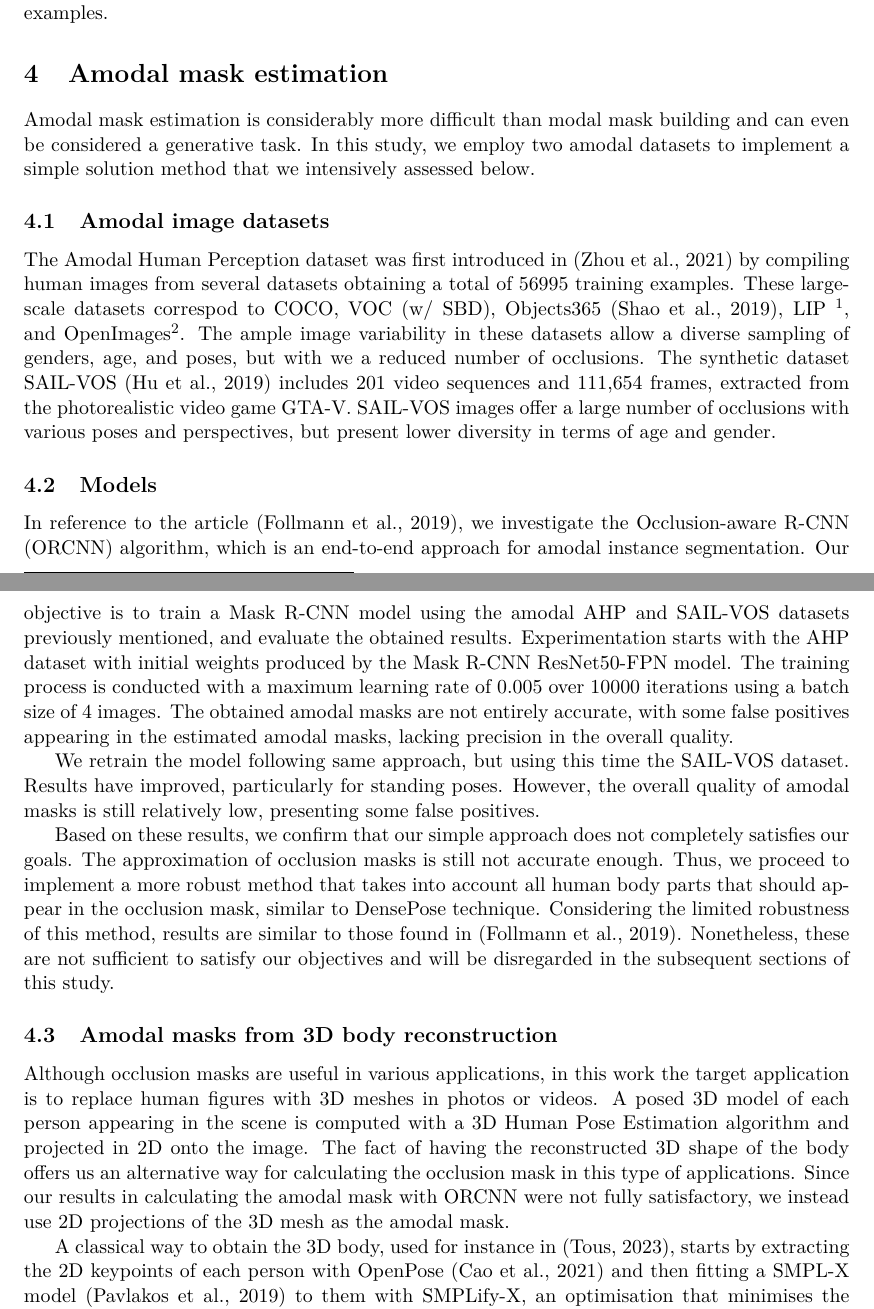
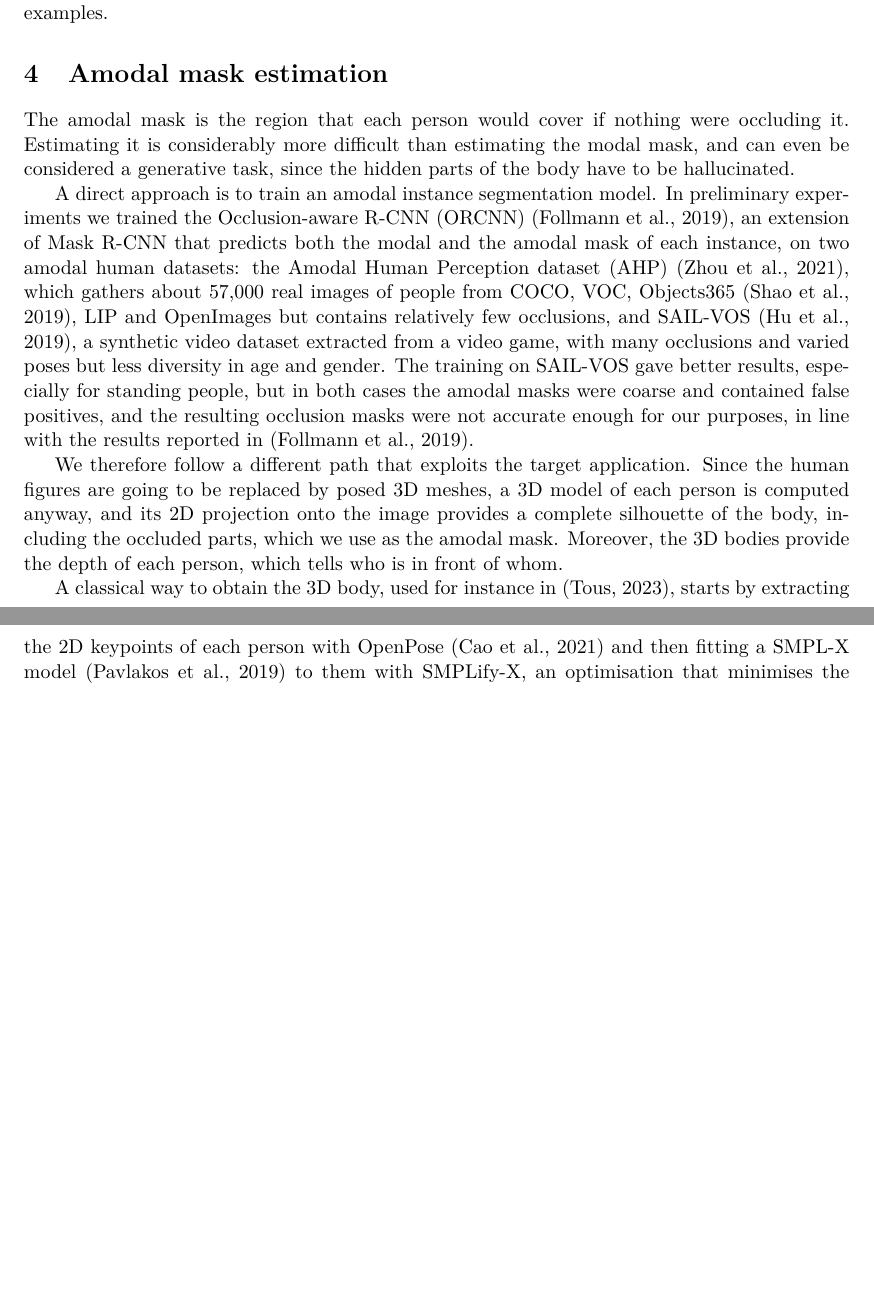
Before and after one commit to rtous/occlusion, a LaTeX paper (paper/main.tex): two parts of pages 4 and 5 of 18, joined at a grey line, cut so that both start at the same text, the shorter picture padded with empty space. Compiled offline with pdfLaTeX.

Commit message:
Paper: amodal section without subsections, ORCNN experiments condensed into motivation
Co-Authored-By: Claude Opus 5.5 <noreply@anthropic.com>

```diff
--- a/paper/main.tex
+++ b/paper/main.tex
@@ -105,25 +105,11 @@ People are first detected and roughly segmented with the YOLO11 instance segment
 % ======================================================================
 \section{Amodal mask estimation}
 \label{section:amodal}
+The amodal mask is the region that each person would cover if nothing were occluding it. Estimating it is considerably more difficult than estimating the modal mask, and can even be considered a generative task, since the hidden parts of the body have to be hallucinated.
 
-Amodal mask estimation is considerably more difficult than modal mask building and can even be considered a generative task. In this study, we employ two amodal datasets to implement a simple solution method that we intensively assessed below.
+A direct approach is to train an amodal instance segmentation model. In preliminary experiments we trained the Occlusion-aware R-CNN (ORCNN) \citep{orcnn}, an extension of Mask R-CNN that predicts both the modal and the amodal mask of each instance, on two amodal human datasets: the Amodal Human Perception dataset (AHP) \citep{AHPdataset}, which gathers about 57,000 real images of people from COCO, VOC, Objects365 \citep{shao2019objects365}, LIP and OpenImages but contains relatively few occlusions, and SAIL-VOS \citep{sailvos}, a synthetic video dataset extracted from a video game, with many occlusions and varied poses but less diversity in age and gender. The training on SAIL-VOS gave better results, especially for standing people, but in both cases the amodal masks were coarse and contained false positives, and the resulting occlusion masks were not accurate enough for our purposes, in line with the results reported in \citep{orcnn}.
 
-\subsection{Amodal image datasets}
-
-The Amodal Human Perception dataset was first introduced in \citep{AHPdataset} by compiling human images from several datasets obtaining a total of 56995 training examples. These large-scale datasets correspod to COCO, VOC (w/ SBD), Objects365 \citep{shao2019objects365}, LIP \footnote{https://github.com/topics/lip-dataset}, and OpenImages\footnote{https://github.com/openimages/dataset}. The ample image variability in these datasets allow a diverse sampling of genders, age, and poses, but with we a reduced number of occlusions. The synthetic dataset SAIL-VOS \citep{sailvos} includes 201 video sequences and 111,654 frames, extracted from the photorealistic video game GTA-V. SAIL-VOS images offer a large number of occlusions with various poses and perspectives, but present lower diversity in terms of age and gender.
-
-\subsection{Models}
-In reference to the article \citep{orcnn}, we investigate the Occlusion-aware R-CNN (ORCNN) algorithm, which is an end-to-end approach for amodal instance segmentation. Our objective is to train a Mask R-CNN model using the amodal AHP and SAIL-VOS datasets previously mentioned, and evaluate the obtained results. Experimentation starts with the AHP dataset with initial weights produced by the Mask R-CNN ResNet50-FPN model. The training process is conducted with a maximum learning rate of 0.005 over 10000 iterations using a batch size of 4 images.
-The obtained amodal masks are not entirely accurate, with some false positives appearing in the estimated amodal masks, lacking precision in the overall quality.
-
-We retrain the model following same approach, but using this time the SAIL-VOS dataset. Results have improved, particularly for standing poses. However, the overall quality of amodal masks is still relatively low, presenting some false positives.
-
-Based on these results, we confirm that our simple approach does not completely satisfies our goals. The approximation of occlusion masks is still not accurate enough. Thus, we proceed to implement a more robust method that takes into account all human body parts that should appear in the  occlusion mask, similar to DensePose technique. Considering the limited robustness of this method, results are similar to those found in \citep{orcnn}. Nonetheless, these are not sufficient to satisfy our objectives and will be disregarded in the subsequent sections of this study.
-
-\subsection{Amodal masks from 3D body reconstruction}
-\label{section:amodal3d}
-Although occlusion masks are useful in various applications, in this work the target application is to replace human figures with 3D meshes in photos or videos.
-A posed 3D model of each person appearing in the scene is computed with a 3D Human Pose Estimation algorithm and projected in 2D onto the image. The fact of having the reconstructed 3D shape of the body offers us an alternative way for calculating the occlusion mask in this type of applications. Since our results in calculating the amodal mask with ORCNN were not fully satisfactory, we instead use 2D projections of the 3D mesh as the amodal mask.
+We therefore follow a different path that exploits the target application. Since the human figures are going to be replaced by posed 3D meshes, a 3D model of each person is computed anyway, and its 2D projection onto the image provides a complete silhouette of the body, including the occluded parts, which we use as the amodal mask. Moreover, the 3D bodies provide the depth of each person, which tells who is in front of whom.
 
 A classical way to obtain the 3D body, used for instance in \citep{tous2023}, starts by extracting the 2D keypoints of each person with OpenPose \citep{Openpose} and then fitting a SMPL-X model \citep{SMPL-X:2019} to them with SMPLify-X, an optimisation that minimises the distance between the detected keypoints and the 2D projection of the posed model. This fitting is slow, runs independently for every person and requires installing and chaining two different tools.
 
```
Also changed, not shown: paper/figures/diagram.pdf, 1 other file.
